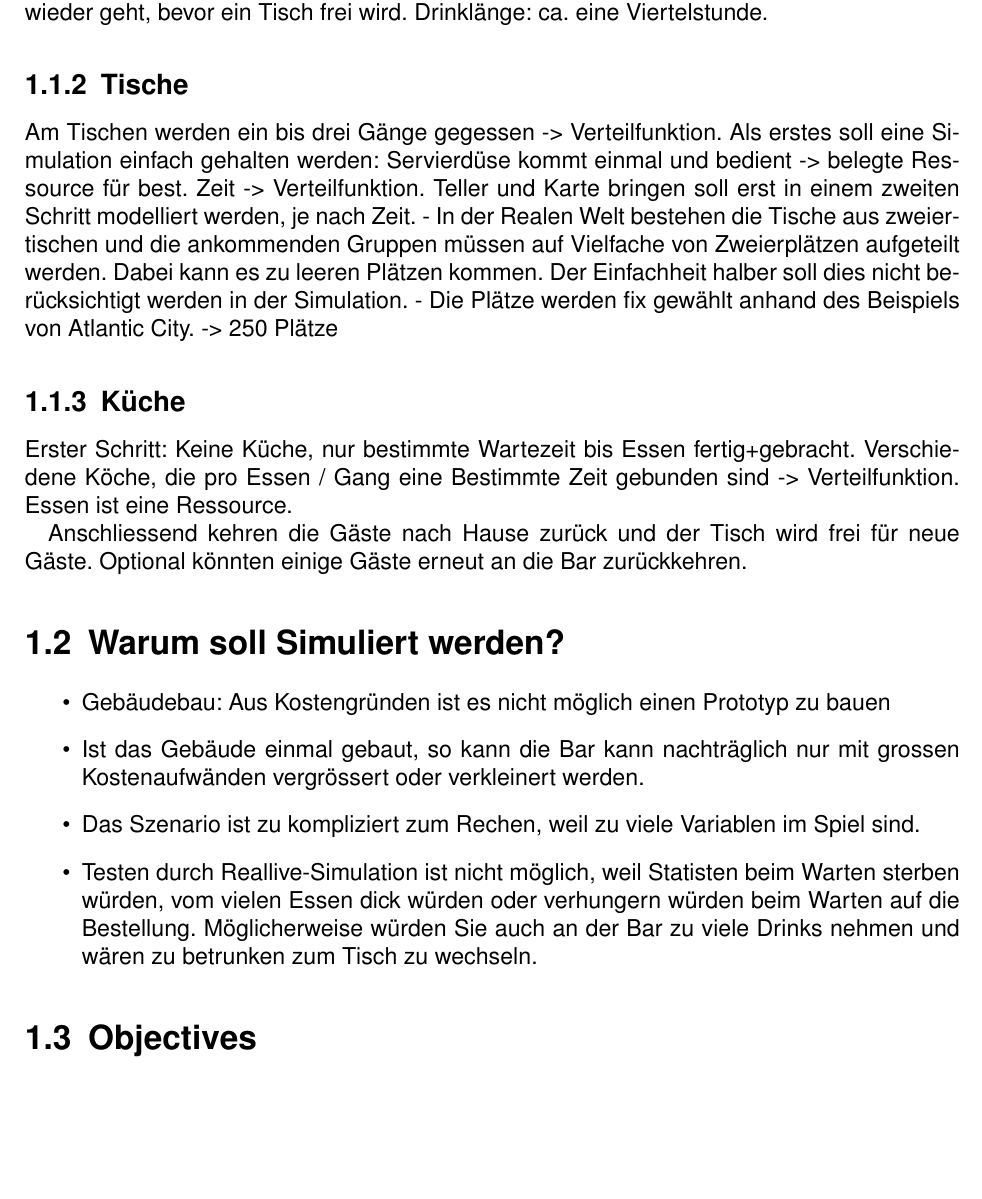
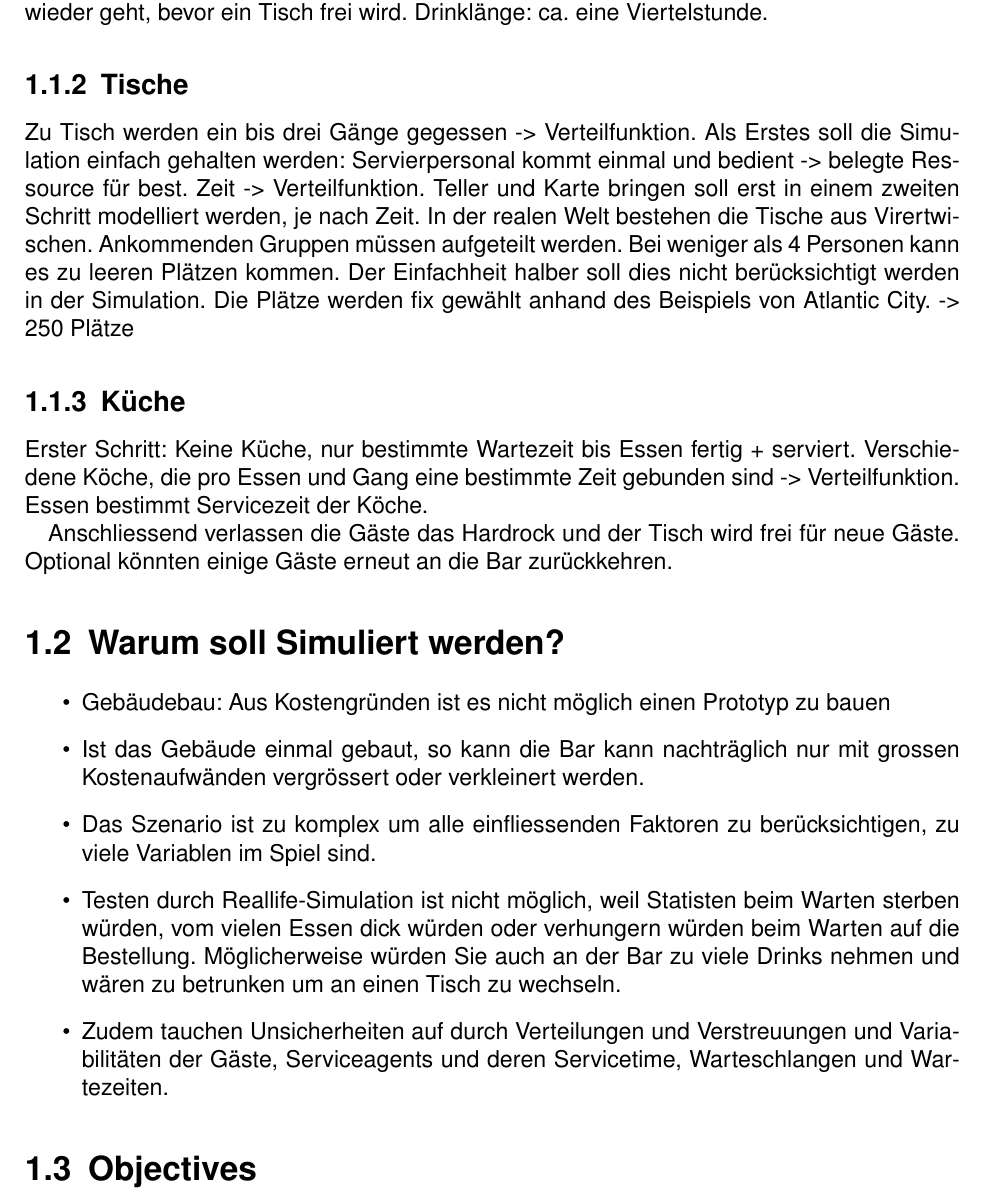
Before and after one commit to moonline/HSR.modules.SMS.project.Hardrock, a LaTeX document (documentation/hardrock-projectdocumentation.tex): part of page 5 of 11, cut so that both start at the same text, the shorter picture padded with empty space. Compiled offline with pdfLaTeX.

Commit message:
documentation corrections

```diff
--- a/documentation/hardrock-projectdocumentation.tex
+++ b/documentation/hardrock-projectdocumentation.tex
@@ -40,7 +40,7 @@
 \def\author{Reto Schelbert, Simon Schreiber, Tobias Blaser, Urs Baumann}
 \providecommand{\teacher}{A. Rinkel}
 \providecommand{\room}{5.002}
-\providecommand{\versionnumber}{1.0}
+\providecommand{\versionnumber}{1.2}
 \date{\today{}, Rapperswil}
 
 
@@ -147,19 +148,20 @@ Ziel ist es, dass an der Bar möglichst viele Plätze besetzt sind, weil diese K
 Drinklänge: ca. eine Viertelstunde.
 
 \subsection{Tische}
-Am Tischen werden ein bis drei Gänge gegessen -> Verteilfunktion.
-Als erstes soll eine Simulation einfach gehalten werden:
-Servierdüse kommt einmal und bedient -> belegte Ressource für best. Zeit -> Verteilfunktion.
+Zu Tisch werden ein bis drei Gänge gegessen -> Verteilfunktion.
+Als Erstes soll die Simulation einfach gehalten werden:
+Servierpersonal kommt einmal und bedient -> belegte Ressource für best. Zeit -> Verteilfunktion.
 Teller und Karte bringen soll erst in einem zweiten Schritt modelliert werden, je nach Zeit.
-- In der Realen Welt bestehen die Tische aus zweiertischen und die ankommenden Gruppen müssen auf Vielfache von Zweierplätzen aufgeteilt werden. Dabei kann es zu leeren Plätzen kommen. Der Einfachheit halber soll dies nicht berücksichtigt werden in der Simulation.
-- Die Plätze werden fix gewählt anhand des Beispiels von Atlantic City. -> 250 Plätze
+In der realen Welt bestehen die Tische aus Virertwischen. Ankommenden Gruppen müssen aufgeteilt werden. Bei weniger als 4 Personen kann es zu leeren Plätzen kommen. Der Einfachheit halber soll dies nicht berücksichtigt werden in der Simulation.
+Die Plätze werden fix gewählt anhand des Beispiels von Atlantic City. -> 250 Plätze
+
 
 \subsection{Küche}
-Erster Schritt: Keine Küche, nur bestimmte Wartezeit bis Essen fertig+gebracht.
-Verschiedene Köche, die pro Essen / Gang eine Bestimmte Zeit gebunden sind -> Verteilfunktion.
-Essen ist eine Ressource.
+Erster Schritt: Keine Küche, nur bestimmte Wartezeit bis Essen fertig + serviert.
+Verschiedene Köche, die pro Essen und Gang eine bestimmte Zeit gebunden sind -> Verteilfunktion.
+Essen bestimmt Servicezeit der Köche.
 
-Anschliessend kehren die Gäste nach Hause zurück und der Tisch wird frei für neue Gäste.
+Anschliessend verlassen die Gäste das Hardrock und der Tisch wird frei für neue Gäste.
 Optional könnten einige Gäste erneut an die Bar zurückkehren.
 
 
@@ -167,8 +169,9 @@ Optional könnten einige Gäste erneut an die Bar zurückkehren.
 \begin{itemize}
 	\item Gebäudebau: Aus Kostengründen ist es nicht möglich einen Prototyp zu bauen
 	\item Ist das Gebäude einmal gebaut, so kann die Bar kann nachträglich nur mit grossen Kostenaufwänden vergrössert oder verkleinert werden.
-	\item Das Szenario ist zu kompliziert zum Rechen, weil zu viele Variablen im Spiel sind.
-	\item Testen durch Reallive-Simulation ist nicht möglich, weil Statisten beim Warten sterben würden, vom vielen Essen dick würden oder verhungern würden beim Warten auf die Bestellung. Möglicherweise würden Sie auch an der Bar zu viele Drinks nehmen und wären zu betrunken zum Tisch zu wechseln.
+	\item Das Szenario ist zu komplex um alle einfliessenden Faktoren zu berücksichtigen, zu viele Variablen im Spiel sind.
+	\item Testen durch Reallife-Simulation ist nicht möglich, weil Statisten beim Warten sterben würden, vom vielen Essen dick würden oder verhungern würden beim Warten auf die Bestellung. Möglicherweise würden Sie auch an der Bar zu viele Drinks nehmen und wären zu betrunken um an einen Tisch zu wechseln.
+	\item Zudem tauchen Unsicherheiten auf durch Verteilungen und Verstreuungen und Variabilitäten der Gäste, Serviceagents und deren Servicetime, Warteschlangen und Wartezeiten.
 \end{itemize}
 
 \section{Objectives}
```
Also changed, not shown: documentation/hardrock-projectdocumentation.tex (16 more changed lines).
